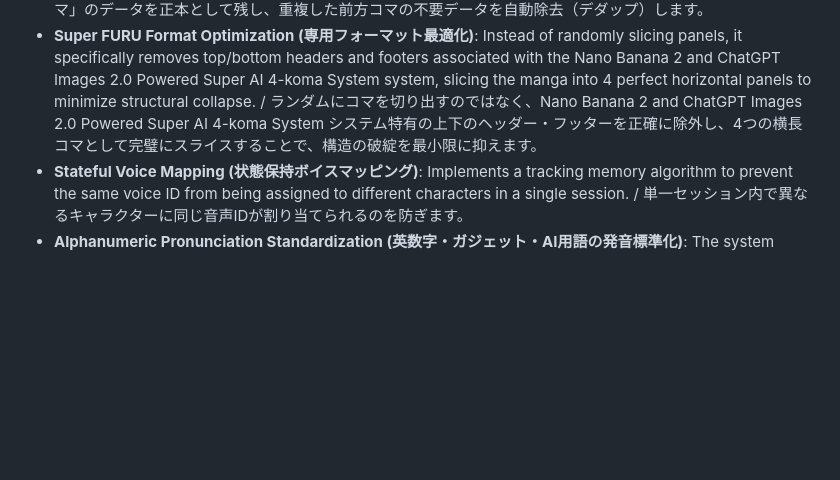
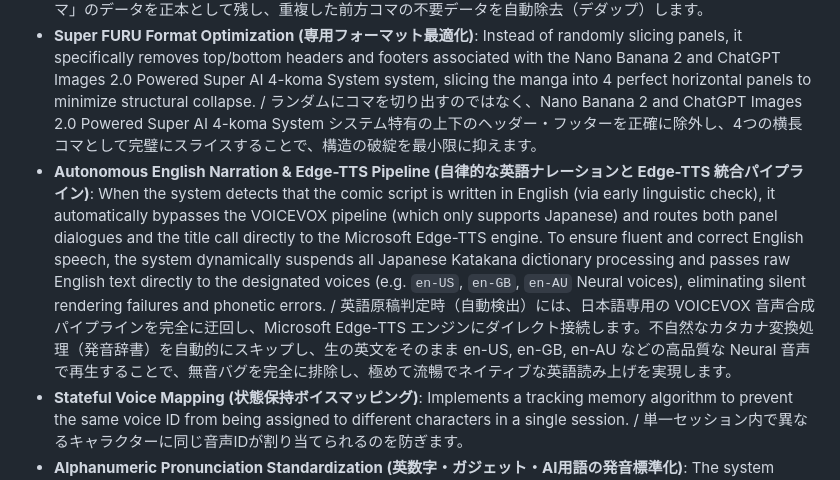
Before and after one commit to FURUYAN1234/ai-voice-comic-maker, a Markdown page: README.md, the part around the change. Drawn GitHub-style; blank space fills up the shorter version.

Commit message:
docs: Update README with detailed explanation of Edge-TTS English narration pipeline

```diff
--- a/README.md
+++ b/README.md
@@ -56,6 +56,7 @@ This system is not merely a video editor. It is an automated orchestration engin
 - **Unbiased Physical Reading Order Sort (配列順序バイアスの解除と物理ソート)**: Forcing the AI to output dialogues in a specific reading order causes the model to bend physical coordinate data (`bubblePosition`) to justify its output sequence. We removed all reading order constraints from the AI prompt, allowing unordered dialogue outputs. The backend then programmatically sorts dialogue from right-to-left before generating video, completely eliminating layout desync (camera-audio mismatch) bugs. / プロンプトでAIに「右から左に読め」と読む順を強制すると、AIが読む順（セリフ順）を勘違いした際に、物理配置（`bubblePosition`）のデータを捻じ曲げて出力してしまい、カメラと音声がテレコになるバグが生じていました。AIへの順序制約を完全に撤廃して物理的な位置分類に専念させ、バックエンドで一律に右➔左へ物理ソートを行うことで、このバグを根本解決しました。
 - **Multi-Panel Dialogue Deduplication (コマ跨ぎ重複セリフの自動除去 - Dedup Engine)**: If the Vision AI erroneously repeats the same speaker/dialogue combination across adjacent panels, the system detects these duplicates and automatically keeps the latter occurrence (where the bubble is usually captured more clearly) while purging the redundant entries. / GeminiなどのVision OCRが隣接するコマで同じセリフを重複して検出してしまった場合、システムが自動的に重複を検知し、吹き出しがより鮮明に描かれているはずの「後方コマ」のデータを正本として残し、重複した前方コマの不要データを自動除去（デダップ）します。
 - **Super FURU Format Optimization (専用フォーマット最適化)**: Instead of randomly slicing panels, it specifically removes top/bottom headers and footers associated with the Nano Banana 2 and ChatGPT Images 2.0 Powered Super AI 4-koma System system, slicing the manga into 4 perfect horizontal panels to minimize structural collapse. / ランダムにコマを切り出すのではなく、Nano Banana 2 and ChatGPT Images 2.0 Powered Super AI 4-koma System システム特有の上下のヘッダー・フッターを正確に除外し、4つの横長コマとして完璧にスライスすることで、構造の破綻を最小限に抑えます。
+- **Autonomous English Narration & Edge-TTS Pipeline (自律的な英語ナレーションと Edge-TTS 統合パイプライン)**: When the system detects that the comic script is written in English (via early linguistic check), it automatically bypasses the VOICEVOX pipeline (which only supports Japanese) and routes both panel dialogues and the title call directly to the Microsoft Edge-TTS engine. To ensure fluent and correct English speech, the system dynamically suspends all Japanese Katakana dictionary processing and passes raw English text directly to the designated voices (e.g. `en-US`, `en-GB`, `en-AU` Neural voices), eliminating silent rendering failures and phonetic errors. / 英語原稿判定時（自動検出）には、日本語専用の VOICEVOX 音声合成パイプラインを完全に迂回し、Microsoft Edge-TTS エンジンにダイレクト接続します。不自然なカタカナ変換処理（発音辞書）を自動的にスキップし、生の英文をそのまま en-US, en-GB, en-AU などの高品質な Neural 音声で再生することで、無音バグを完全に排除し、極めて流暢でネイティブな英語読み上げを実現します。
 - **Stateful Voice Mapping (状態保持ボイスマッピング)**: Implements a tracking memory algorithm to prevent the same voice ID from being assigned to different characters in a single session. / 単一セッション内で異なるキャラクターに同じ音声IDが割り当てられるのを防ぎます。
 - **Alphanumeric Pronunciation Standardization (英数字・ガジェット・AI用語の発音標準化)**: The system features an extensive dictionary of over 100+ preset terms, resolving the open-source text-to-speech engine's native struggle with western alphanumeric brands. Instead of reading "Switch2" as "Switch-ni" (interpreting 2 as the Japanese word "ni"), or splitting "Webtoon" as "Web-TOON", the backend programmatically standardizes them to natural Japanese kana pronunciations (e.g. "スイッチツー", "ウェブトーン"). This vocabulary spans gaming hardware (Switch2, PS5 Pro), smart devices (iPhone16, Quest 3), OS (Windows 11), AI engines (GPT-4o, Claude 3.5), network protocols (5G, Wi-Fi 7), and scientific concepts (CO2, PM2.5). / VOICEVOXなどの音声合成エンジンが苦手とする英数字交じりの固有名詞や技術用語を、自然な日本語発音に標準化する辞書システムを実装。例えば「Switch2」が「スイッチに」と誤読されたり、「Webtoon」が「ウェブ・トゥーン（変なイントネーション）」と誤認識される問題を回避するため、100語以上のプリセット（Switch2, PS5 Pro, iPhone16, Windows 11, GPT-4o, Claude 3.5, 5G, Wi-Fi 7, CO2, PM2.5等）を登録。AI漫画で頻出するあらゆるテクノロジー・サブカル用語を滑らかに発音させます。
 
```
